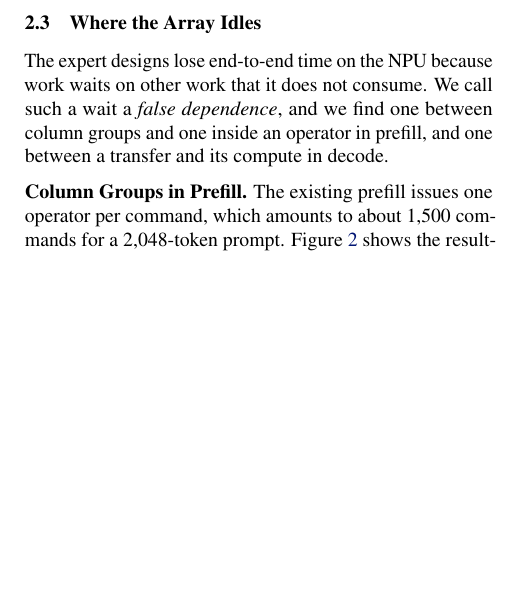
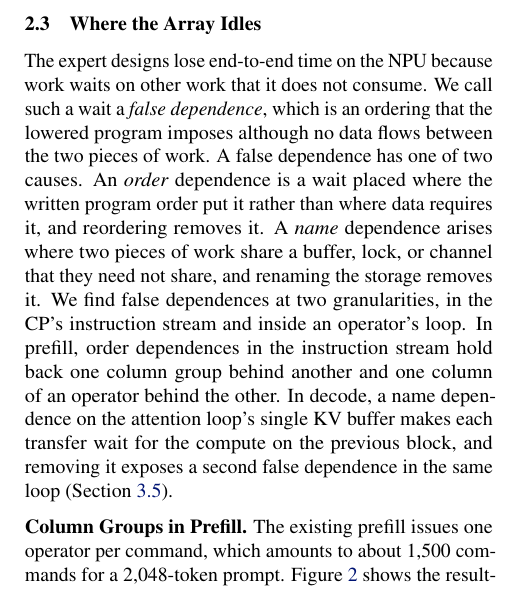
Before and after one commit to jskimko/aie-cosched, a LaTeX paper (paper/main.tex, which reads paper/2-background.tex): part of one column of page 3 of 11, cut so that both start at the same text, the shorter picture padded with empty space. Compiled offline with pdfLaTeX.

Commit message:
paper: false dependences defined by cause (order, name) and granularity (instruction stream, operator loop) in Where the Array Idles

```diff
--- a/paper/2-background.tex
+++ b/paper/2-background.tex
@@ -66,9 +66,15 @@ On the NPU, prefill accounts for \E{6--54\%} of an agent's turn, depending on th
 \subsection{Where the Array Idles}
 \label{subsec:losses}
 
-% VALUE: the expert designs lose end-to-end time to false dependences, where work waits on other work it does not consume: between column groups and inside one operator in prefill, and between a transfer and its own compute in decode
+% VALUE: the expert designs lose end-to-end time to false dependences, waits on work whose results the waiting work does not consume; each has one of two causes (order: a wait placed where the written program put it; name: storage shared by work that need not share it), and we find them at two granularities (the CP's instruction stream, an operator's loop): order dependences between column groups and inside one operator in prefill, and in decode a name dependence on the single KV buffer that exposes a second one in the same loop
 The expert designs lose end-to-end time on the NPU because work waits on other work that it does not consume.
-We call such a wait a \emph{false dependence}, and we find one between column groups and one inside an operator in prefill, and one between a transfer and its compute in decode.
+We call such a wait a \emph{false dependence}, which is an ordering that the lowered program imposes although no data flows between the two pieces of work.
+A false dependence has one of two causes.
+An \emph{order} dependence is a wait placed where the written program order put it rather than where data requires it, and reordering removes it.
+A \emph{name} dependence arises where two pieces of work share a buffer, lock, or channel that they need not share, and renaming the storage removes it.
+We find false dependences at two granularities, in the CP's instruction stream and inside an operator's loop.
+In prefill, order dependences in the instruction stream hold back one column group behind another and one column of an operator behind the other.
+In decode, a name dependence on the attention loop's single KV buffer makes each transfer wait for the compute on the previous block, and removing it exposes a second false dependence in the same loop (Section~\ref{subsec:rings}).
 
 \begin{figure}[t]
     \centering
```
